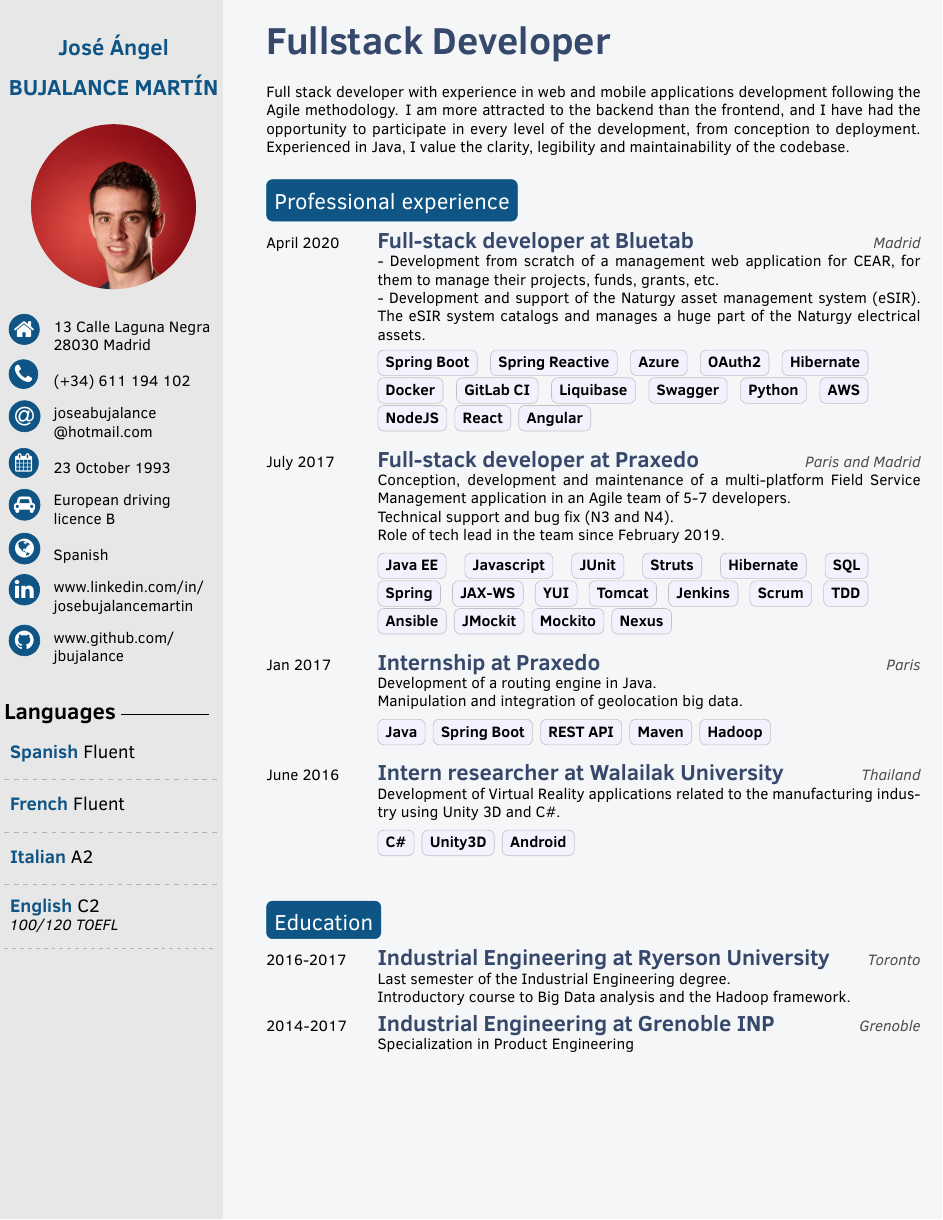
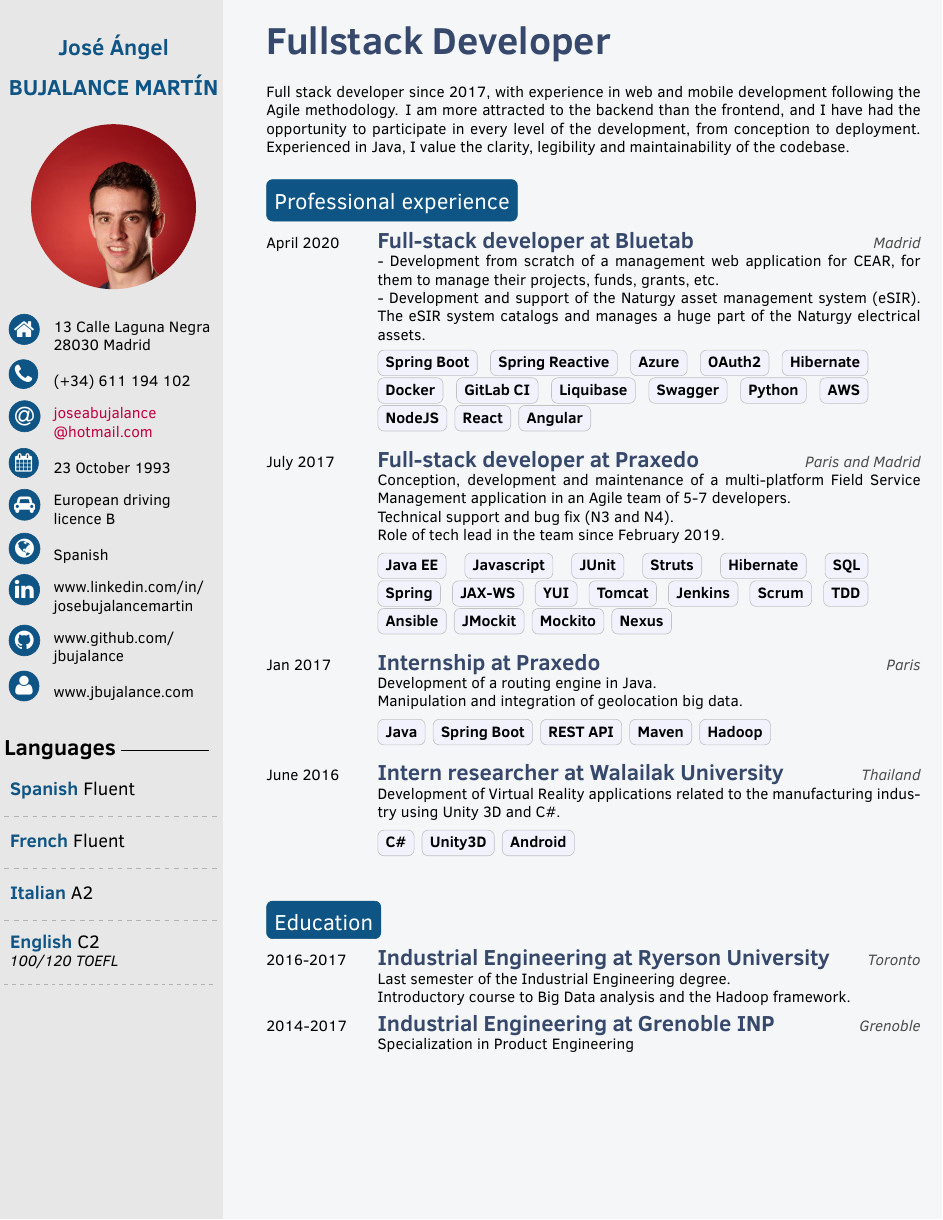
Before and after one commit to jbujalance/cv, a LaTeX CV (cv_bujalance.tex): the whole page. The pictures show the PDF file cv_bujalance.pdf that the author committed with the source.

Commit message:
Add personal page

```diff
--- a/cv_bujalance.tex
+++ b/cv_bujalance.tex
@@ -31,12 +31,12 @@
 \cvlastname{BUJALANCE MARTÍN}
 \profilepic{./resources/portrait.jpg} % Profile picture
 \cvjobtitle{Fullstack Developer} % Job title/career
-% \cvjobdate{\textit{December 2019}}
 \cvdate{23 October 1993} % Date of birth
 \cvaddress{13 Calle Laguna Negra \newline 28030 Madrid} % Short address/location, use \newline if more than 1 line is required
 \cvnumberphone{(+34) 611 194 102} % Phone number
-\cvmail{joseabujalance \newline @hotmail.com} % Email address
+\cvmail{\href{mailto:joseabujalance@hotmail.com}{joseabujalance \newline @hotmail.com} } % Email address
 \cvnation{Spanish}
+\cvsite{www.jbujalance.com}
 \cvin{www.linkedin.com/in/ \newline josebujalancemartin}
 \cvgithub{www.github.com/ \newline jbujalance}
 \cvcar{European driving \newline licence B}
@@ -98,7 +98,7 @@
 
 \vspace{3mm}
 
-Full stack developer with experience in web and mobile applications development following the Agile methodology.
+Full stack developer since 2017, with experience in web and mobile development following the Agile methodology.
 I am more attracted to the backend than the frontend, and I have had the opportunity to participate in every level of the development,
 from conception to deployment. Experienced in Java, I value the clarity, legibility and maintainability of the codebase.
 
```
Also changed, not shown: twentysecondcv.cls (+1 -0 lines), README.md, cv_bujalance.pdf.
